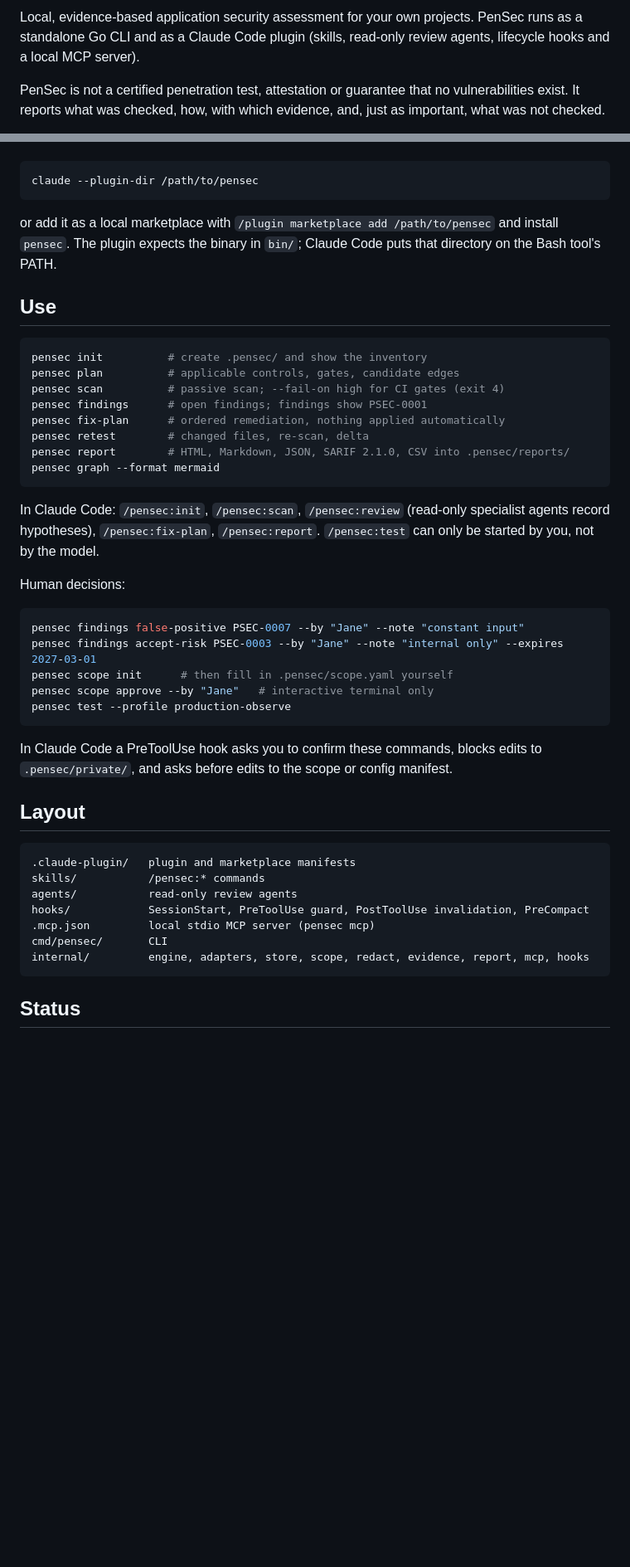
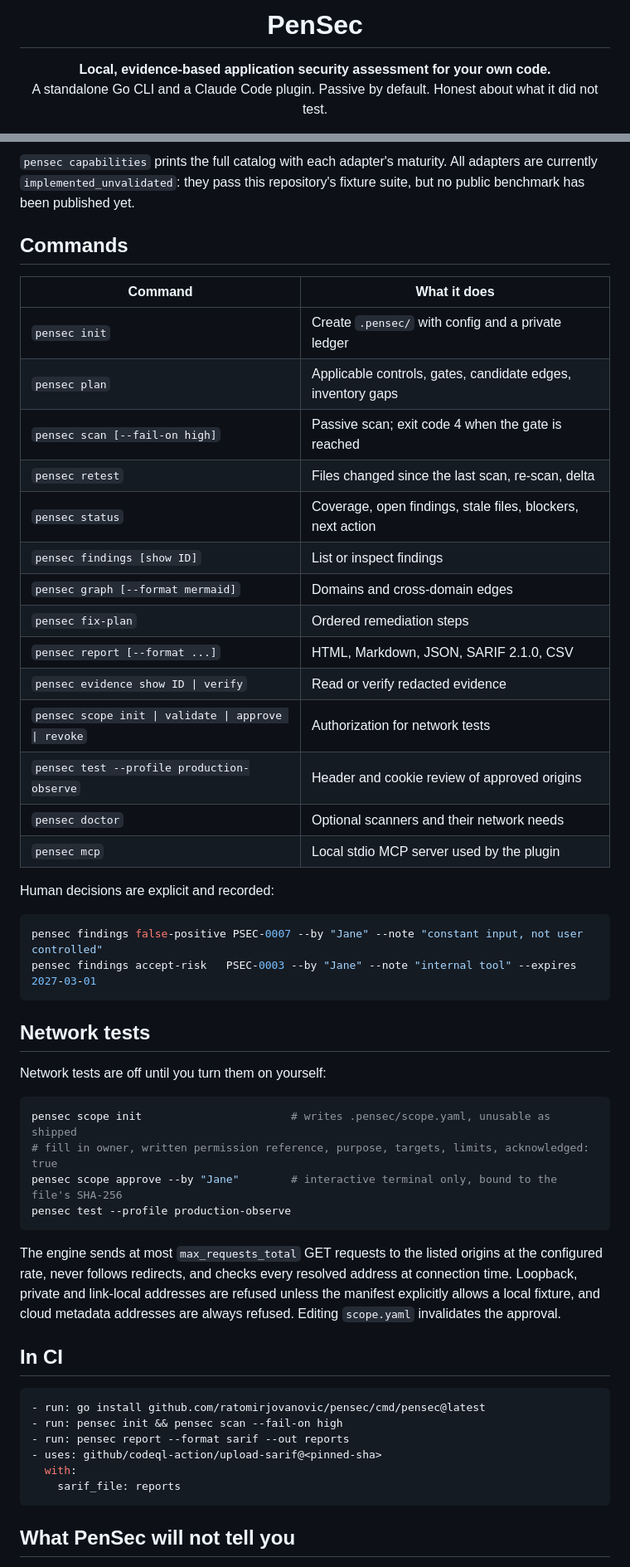
Before and after one commit to ratomirjovanovic/pandaward, a Markdown page: README.md, 2 parts joined by grey strips. Shown at 83% size. GitHub-like rendering; blank space fills up the shorter version.

````diff
--- a/README.md
+++ b/README.md
@@ -2,5 +4,8 @@
 
-Local, evidence-based application security assessment for your own projects. PenSec runs as a standalone Go CLI and as a Claude Code plugin (skills, read-only review agents, lifecycle hooks and a local MCP server).
+<h1 align="center">PenSec</h1>
 
-PenSec is not a certified penetration test, attestation or guarantee that no vulnerabilities exist. It reports what was checked, how, with which evidence, and, just as important, what was not checked.
+<p align="center">
+  <b>Local, evidence-based application security assessment for your own code.</b><br>
+  A standalone Go CLI and a Claude Code plugin. Passive by default. Honest about what it did not test.
+</p>
 
@@ -46,48 +140,54 @@ As a Claude Code plugin, from this directory:
+`pensec capabilities` prints the full catalog with each adapter's maturity. All adapters are currently `implemented_unvalidated`: they pass this repository's fixture suite, but no public benchmark has been published yet.
+
+## Commands
+
+| Command | What it does |
+|---|---|
+| `pensec init` | Create `.pensec/` with config and a private ledger |
+| `pensec plan` | Applicable controls, gates, candidate edges, inventory gaps |
+| `pensec scan [--fail-on high]` | Passive scan; exit code 4 when the gate is reached |
+| `pensec retest` | Files changed since the last scan, re-scan, delta |
+| `pensec status` | Coverage, open findings, stale files, blockers, next action |
+| `pensec findings [show ID]` | List or inspect findings |
+| `pensec graph [--format mermaid]` | Domains and cross-domain edges |
+| `pensec fix-plan` | Ordered remediation steps |
+| `pensec report [--format ...]` | HTML, Markdown, JSON, SARIF 2.1.0, CSV |
+| `pensec evidence show ID \| verify` | Read or verify redacted evidence |
+| `pensec scope init \| validate \| approve \| revoke` | Authorization for network tests |
+| `pensec test --profile production-observe` | Header and cookie review of approved origins |
+| `pensec doctor` | Optional scanners and their network needs |
+| `pensec mcp` | Local stdio MCP server used by the plugin |
+
+Human decisions are explicit and recorded:
 
 ```sh
-claude --plugin-dir /path/to/pensec
+pensec findings false-positive PSEC-0007 --by "Jane" --note "constant input, not user controlled"
+pensec findings accept-risk   PSEC-0003 --by "Jane" --note "internal tool" --expires 2027-03-01
 ```
 
-or add it as a local marketplace with `/plugin marketplace add /path/to/pensec` and install `pensec`. The plugin expects the binary in `bin/`; Claude Code puts that directory on the Bash tool's PATH.
+## Network tests
 
-## Use
+Network tests are off until you turn them on yourself:
 
 ```sh
-pensec init          # create .pensec/ and show the inventory
-pensec plan          # applicable controls, gates, candidate edges
-pensec scan          # passive scan; --fail-on high for CI gates (exit 4)
-pensec findings      # open findings; findings show PSEC-0001
-pensec fix-plan      # ordered remediation, nothing applied automatically
-pensec retest        # changed files, re-scan, delta
-pensec report        # HTML, Markdown, JSON, SARIF 2.1.0, CSV into .pensec/reports/
-pensec graph --format mermaid
-```
-
-In Claude Code: `/pensec:init`, `/pensec:scan`, `/pensec:review` (read-only specialist agents record hypotheses), `/pensec:fix-plan`, `/pensec:report`. `/pensec:test` can only be started by you, not by the model.
-
-Human decisions:
-
-```sh
-pensec findings false-positive PSEC-0007 --by "Jane" --note "constant input"
-pensec findings accept-risk PSEC-0003 --by "Jane" --note "internal only" --expires 2027-03-01
-pensec scope init      # then fill in .pensec/scope.yaml yourself
-pensec scope approve --by "Jane"   # interactive terminal only
+pensec scope init                       # writes .pensec/scope.yaml, unusable as shipped
+# fill in owner, written permission reference, purpose, targets, limits, acknowledged: true
+pensec scope approve --by "Jane"        # interactive terminal only, bound to the file's SHA-256
 pensec test --profile production-observe
 ```
 
-In Claude Code a PreToolUse hook asks you to confirm these commands, blocks edits to `.pensec/private/`, and asks before edits to the scope or config manifest.
+The engine sends at most `max_requests_total` GET requests to the listed origins at the configured rate, never follows redirects, and checks every resolved address at connection time. Loopback, private and link-local addresses are refused unless the manifest explicitly allows a local fixture, and cloud metadata addresses are always refused. Editing `scope.yaml` invalidates the approval.
 
-## Layout
+## In CI
 
-```
-.claude-plugin/   plugin and marketplace manifests
-skills/           /pensec:* commands
-agents/           read-only review agents
-hooks/            SessionStart, PreToolUse guard, PostToolUse invalidation, PreCompact
-.mcp.json         local stdio MCP server (pensec mcp)
-cmd/pensec/       CLI
-internal/         engine, adapters, store, scope, redact, evidence, report, mcp, hooks
+```yaml
+- run: go install github.com/ratomirjovanovic/pensec/cmd/pensec@latest
+- run: pensec init && pensec scan --fail-on high
+- run: pensec report --format sarif --out reports
+- uses: github/codeql-action/upload-sarif@<pinned-sha>
+  with:
+    sarif_file: reports
 ```
 
-## Status
+## What PenSec will not tell you
 
````
Also changed, not shown: other parts of README.md (+143 -31 lines).
